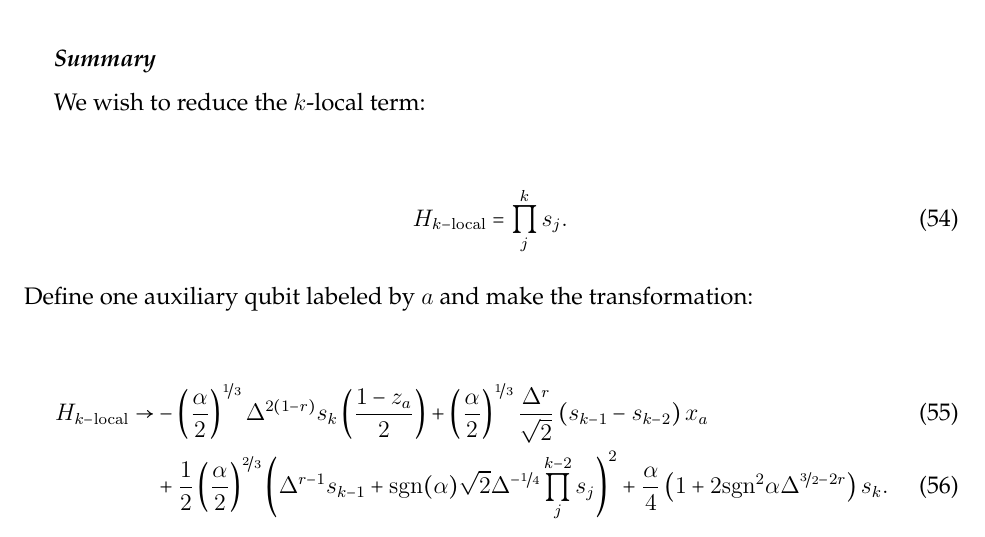
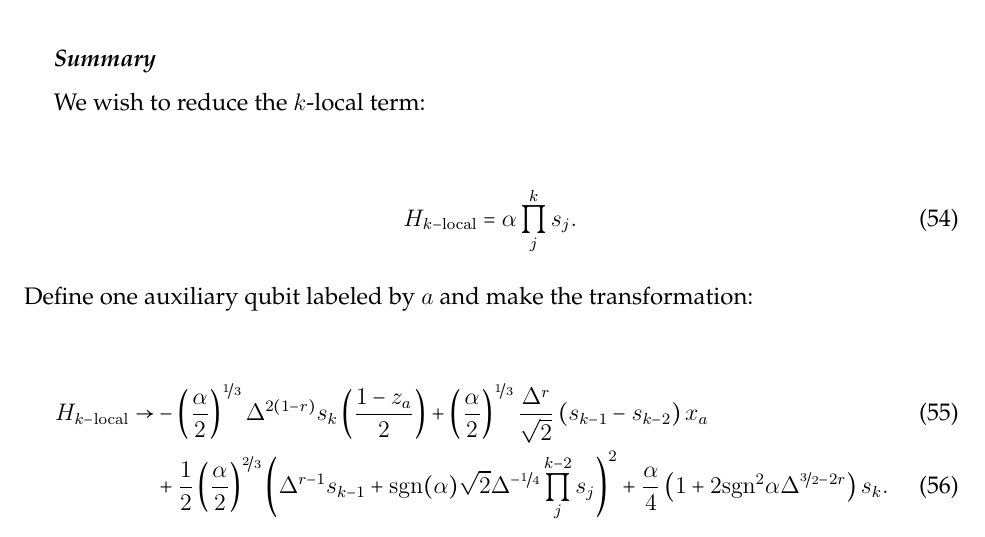
Before and after one commit to HPQC-LABS/Book_About_Quadratization, a LaTeX paper (k-local review.tex): part of page 24 of 33, cut so that both start at the same text. Compiled offline with pdfLaTeX.

Commit message:
Added the alpha coefficient (just like in the previous commit) but this time for the 1B1-OT gadget.

```diff
--- a/k-local review.tex
+++ b/k-local review.tex
@@ -1212,7 +1212,7 @@ H_{k-\rm{local}} = \sum_i\prod_j^k s_{ij} + H_{(k-1)-\rm{local}}. \label{eq:kloc
 We wish to reduce the $k$-local term:
 
 \begin{align}
-H_{k-\rm{local}} = \prod_j^k s_{j} .  \label{eq:klocalInKempeMethod}
+H_{k-\rm{local}} = \alpha \prod_j^k s_{j} .  \label{eq:klocalInKempeMethod}
 \end{align}
 
 \noindent Define one auxiliary qubit labeled by $a$ and make the transformation:
```
Also changed, not shown: k-local review.pdf.
